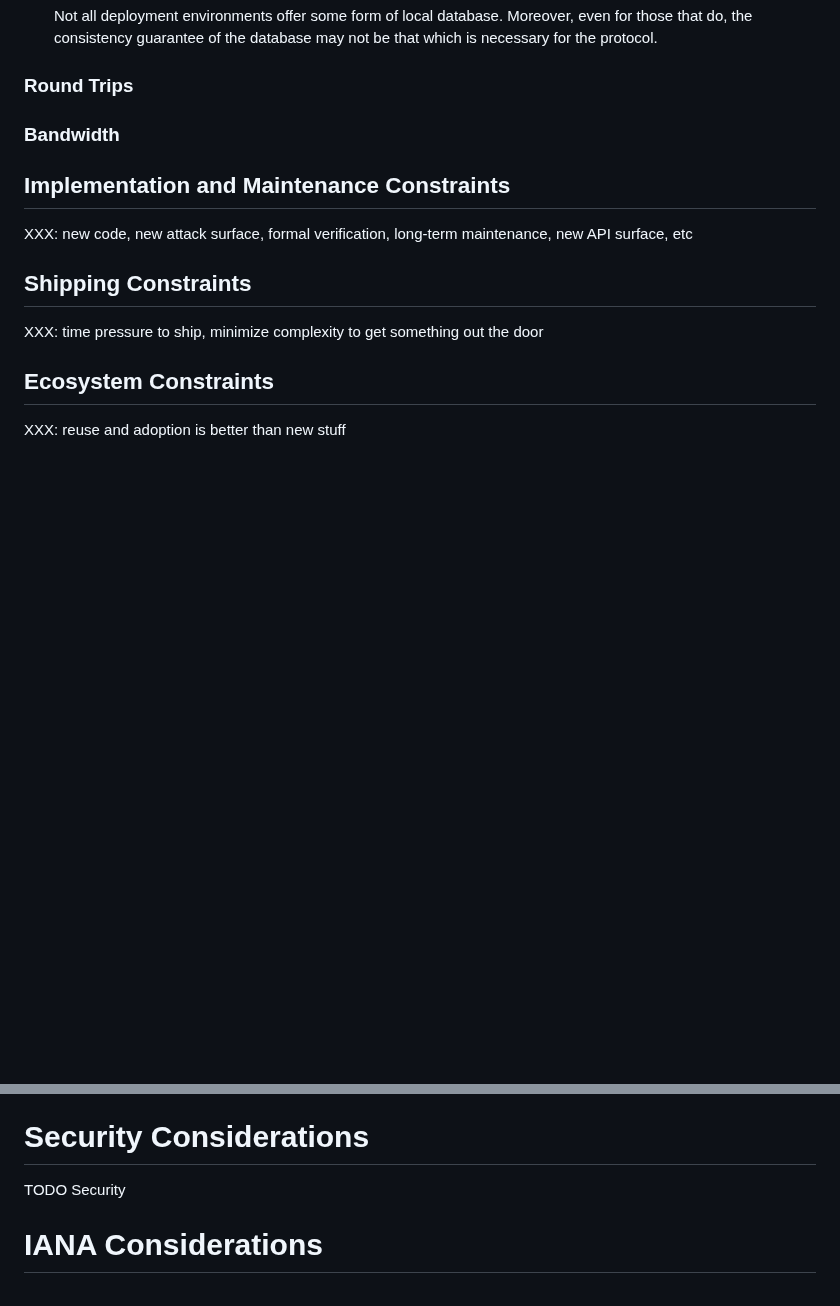
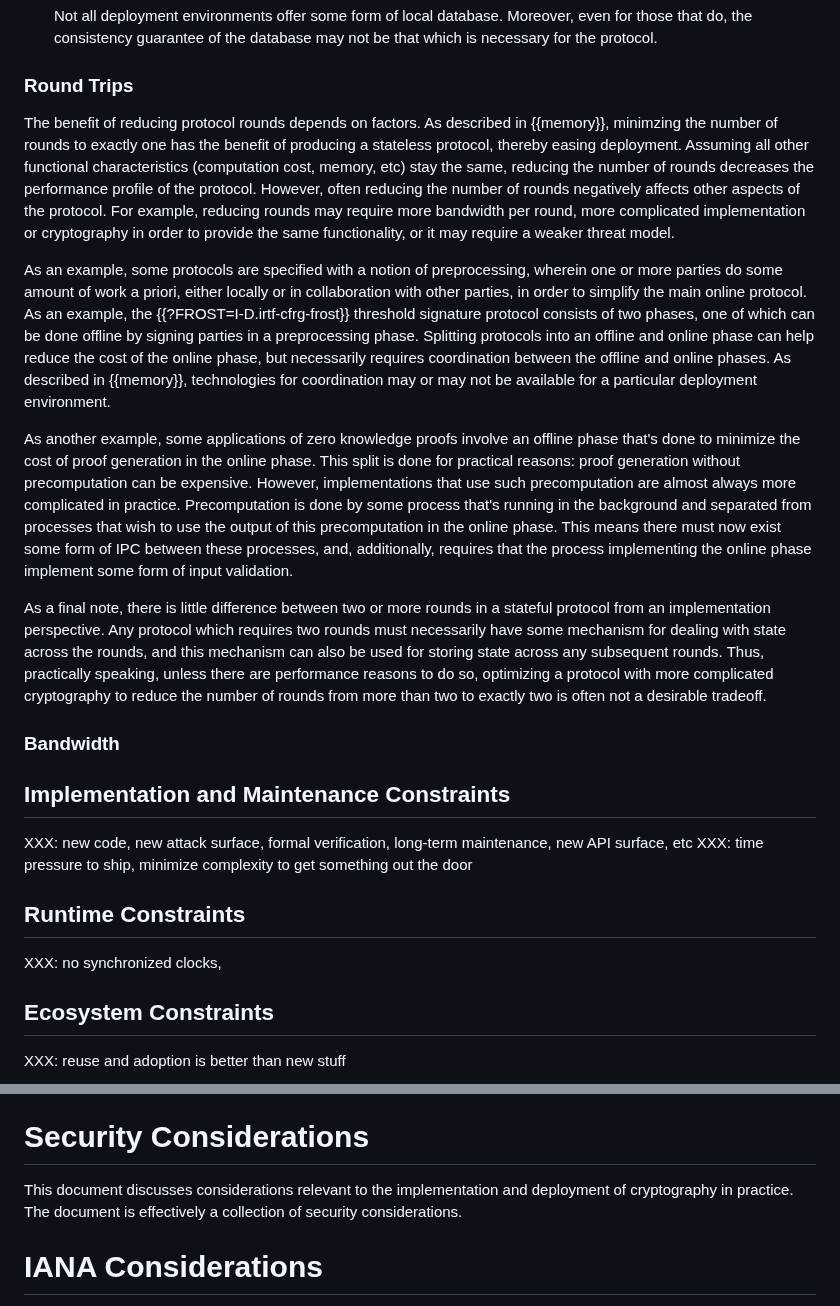
Before and after one commit to chris-wood/draft-crypto-deployment-considerations, a Markdown page: draft-crypto-deployment-considerations.md, 2 parts joined by grey strips. Drawn GitHub-style; blank space fills up the shorter version.

Commit message:
Round trips

```diff
--- a/draft-crypto-deployment-considerations.md
+++ b/draft-crypto-deployment-considerations.md
@@ -220,12 +221,42 @@ for which type of state to minimize. Considerations that apply to each are below
 
 ### Round Trips
 
-<!-- Rounds:
-- Fewer rounds is better. Exactly one round is best, as it does not require memory across rounds of a session.
-- The concept of a session does not map to all deployment environments. HTTP is a common transport, but doesn't have the concept of a "session," and many deployments of HTTP servers do not have a concept of session unless implemented with some form of state.
-- Putting state on the wire (encrypted) requires replay attack mitigations, and therefore state. -->
+The benefit of reducing protocol rounds depends on factors. As described in {{memory}}, minimzing the
+number of rounds to exactly one has the benefit of producing a stateless protocol, thereby easing
+deployment. Assuming all other functional characteristics (computation cost, memory, etc) stay the same,
+reducing the number of rounds decreases the performance profile of the protocol.
+However, often reducing the number of rounds negatively affects other aspects of the protocol.
+For example, reducing rounds may require more bandwidth per round, more complicated implementation
+or cryptography in order to provide the same functionality, or it may require a weaker threat model.
+
+As an example, some protocols are specified with a notion of preprocessing, wherein one or
+more parties do some amount of work a priori, either locally or in collaboration with other
+parties, in order to simplify the main online protocol. As an example, the {{?FROST=I-D.irtf-cfrg-frost}}
+threshold signature protocol consists of two phases, one of which can be done offline by
+signing parties in a preprocessing phase. Splitting protocols into an offline and online
+phase can help reduce the cost of the online phase, but necessarily requires coordination
+between the offline and online phases. As described in {{memory}}, technologies for
+coordination may or may not be available for a particular deployment environment.
+
+As another example, some applications of zero knowledge proofs involve an offline phase that's
+done to minimize the cost of proof generation in the online phase. This split is done for
+practical reasons: proof generation without precomputation can be expensive. However, implementations
+that use such precomputation are almost always more complicated in practice. Precomputation
+is done by some process that's running in the background and separated from processes that
+wish to use the output of this precomputation in the online phase. This means there must now
+exist some form of IPC between these processes, and, additionally, requires that the process
+implementing the online phase implement some form of input validation.
+
+As a final note, there is little difference between two or more rounds in a stateful protocol
+from an implementation perspective. Any protocol which requires two rounds must necessarily
+have some mechanism for dealing with state across the rounds, and this mechanism can also be
+used for storing state across any subsequent rounds. Thus, practically speaking, unless there
+are performance reasons to do so, optimizing a protocol with more complicated cryptography to
+reduce the number of rounds from more than two to exactly two is often not a desirable tradeoff.
 
 ### Bandwidth
+
+
 
 <!-- Bandwidth:
 - Message sizes do have a practical limit depending on the underlying transport. They might influence transport characteristics and lead to worse performance. Sometimes the headers might not even fit in the presence of middleboxes. -->
@@ -233,10 +264,11 @@ for which type of state to minimize. Considerations that apply to each are below
 ## Implementation and Maintenance Constraints
 
 XXX: new code, new attack surface, formal verification, long-term maintenance, new API surface, etc
+XXX: time pressure to ship, minimize complexity to get something out the door
 
-## Shipping Constraints
+## Runtime Constraints
 
-XXX: time pressure to ship, minimize complexity to get something out the door
+XXX: no synchronized clocks,
 
 ## Ecosystem Constraints
 
@@ -252,7 +284,9 @@ XXX: recommentations for researchers (always choose simplicity of implementation
 
 # Security Considerations
 
-TODO Security
+This document discusses considerations relevant to the implementation and deployment
+of cryptography in practice. The document is effectively a collection of security
+considerations.
 
 
 # IANA Considerations
```
Also changed, not shown: other parts of draft-crypto-deployment-considerations.md (+1 -0 lines).
